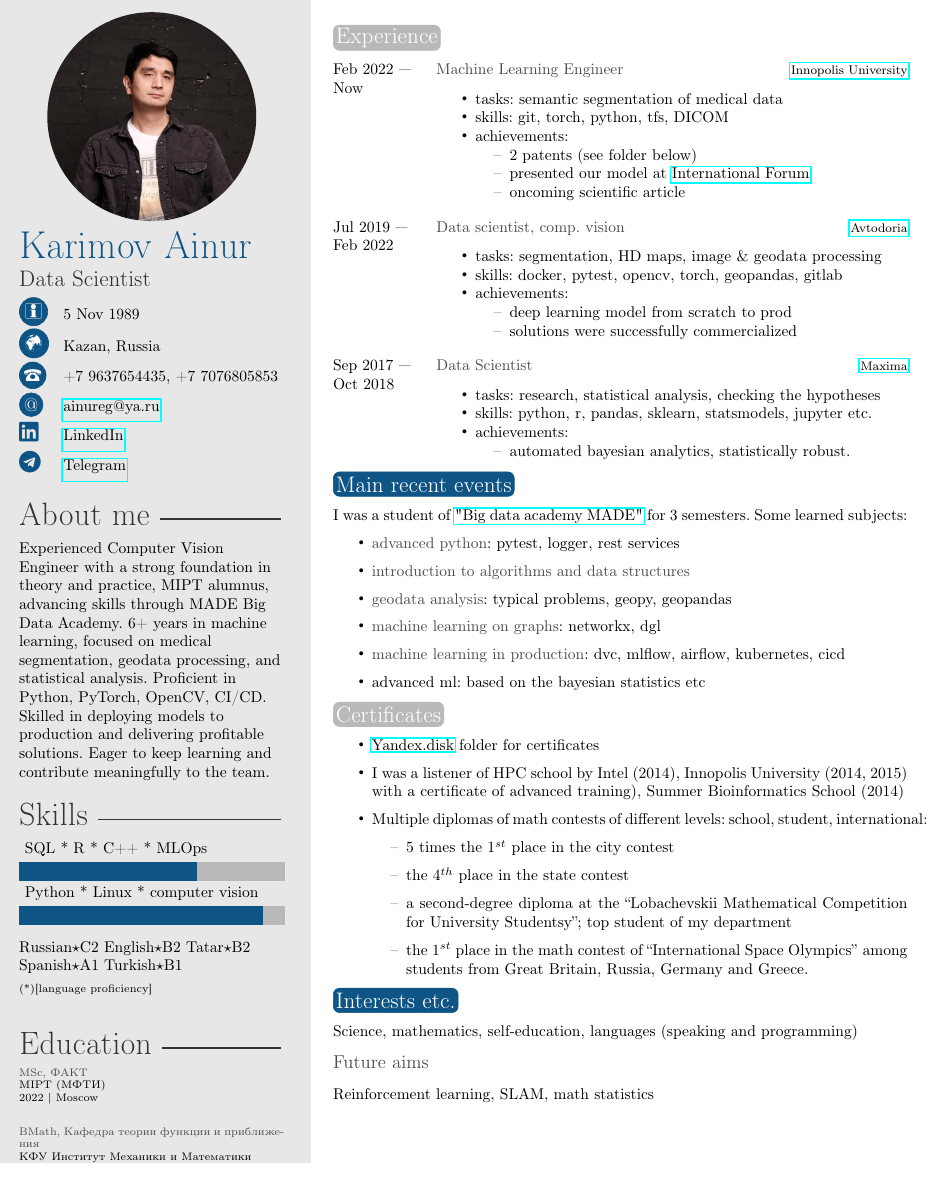
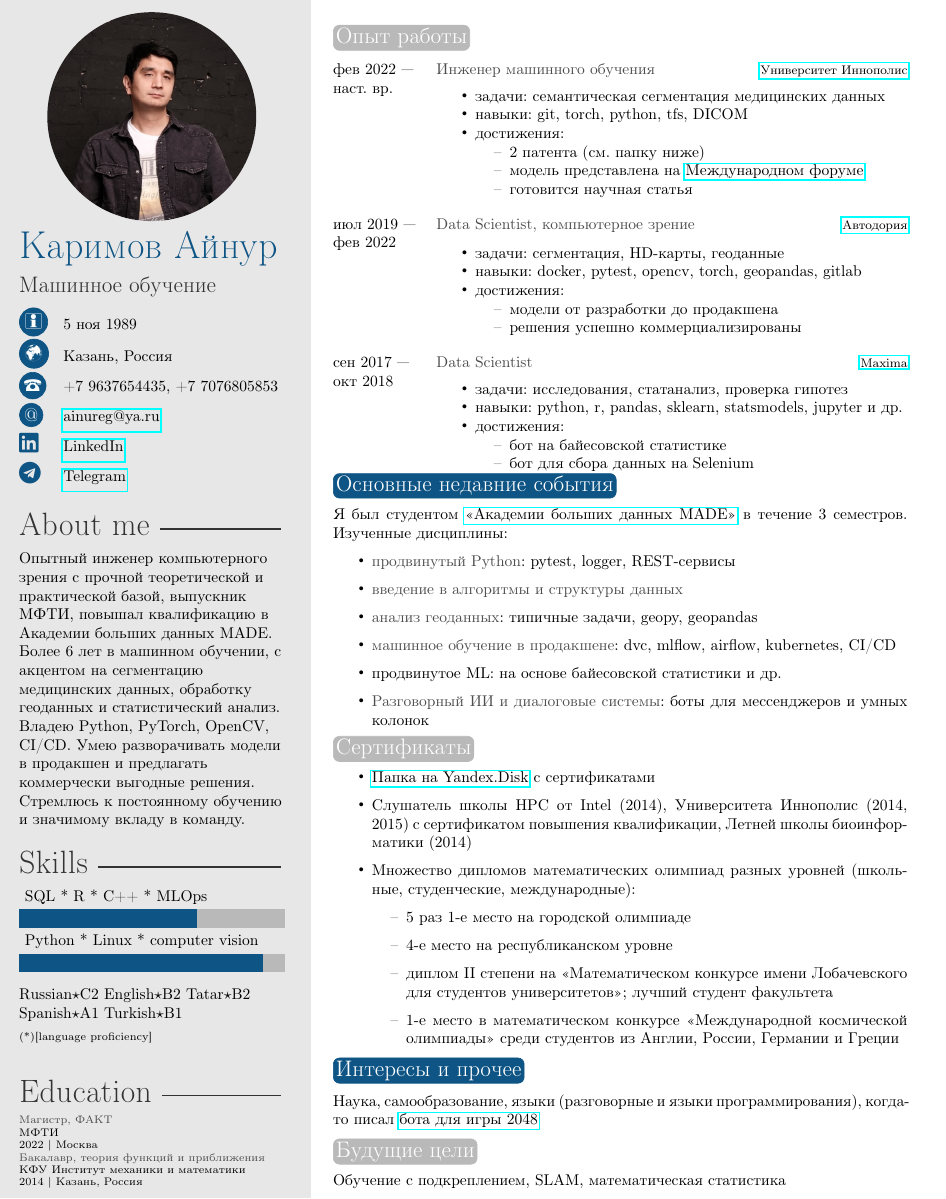
Before and after one commit to ainureg/cv, a LaTeX CV (cv_karimov_ainur.tex): part of the page, cut at the place of the change, the shorter picture padded with empty space. Compiled offline with pdfLaTeX.

Commit message:
rpa edition

```diff
--- a/cv_karimov_ainur.tex
+++ b/cv_karimov_ainur.tex
@@ -39 +29,0 @@
-\cvaddress{Kazan, Russia} % Short address/location, use \newline if more than 1 line is required
@@ -40,160 +33,135 @@
+\cvaddress{Казань, Россия} % Короткий адрес/локация, используйте \newline при необходимости
 \telegram{\href{https://t.me/ainureg}{Telegram} }
-\cvnumberphone{+7 9637654435, +7 7076805853} % Phone number
-\cvsite{ \href{https://www.linkedin.com/in/ainurkarimov}{LinkedIn} } % Personal website
-\cvmail{ainureg@ya.ru} % Email address
+\cvnumberphone{+7 9637654435, +7 7076805853} % Номер телефона
+\cvsite{ \href{https://www.linkedin.com/in/ainurkarimov}{LinkedIn} } % Персональный сайт
+\cvmail{ainureg@ya.ru} % Email
 \education{
-    \textbf{MSc, ФАКT} \\
-    MIPT (МФТИ) \\
-    2022 | Moscow\\
-
-    \textbf{BMath, Кафедра теории функции и приближения}  \\
-    КФУ Институт Механики и Математики \\
-    2014 | Kazan, Russia
+    \textbf{Магистр, ФАКТ} \\
+    МФТИ \\
+    2022 | Москва\\
+    \textbf{Бакалавр, теория функций и приближения} \\
+    КФУ Институт механики и математики \\
+    2014 | Казань, Россия
 }
 %----------------------------------------------------------------------------------------
-
 \begin{document}
-
 %----------------------------------------------------------------------------------------
-%	 ABOUT ME
+% ABOUT ME
 %----------------------------------------------------------------------------------------
-
 \aboutme{
-Experienced Computer Vision Engineer with a strong foundation in theory and practice, MIPT alumnus, advancing skills through MADE Big Data Academy. 6+ years in machine learning, focused on medical segmentation, geodata processing, and statistical analysis. Proficient in Python, PyTorch, OpenCV, CI/CD. Skilled in deploying models to production and delivering profitable solutions. Eager to keep learning and contribute meaningfully to the team.
-
+Опытный инженер компьютерного зрения с прочной теоретической и практической базой, выпускник МФТИ, повышал квалификацию в Академии больших данных MADE. Более 6 лет в машинном обучении, с акцентом на сегментацию медицинских данных, обработку геоданных и статистический анализ. Владею Python, PyTorch, OpenCV, CI/CD. Умею разворачивать модели в продакшен и предлагать коммерчески выгодные решения. Стремлюсь к постоянному обучению и значимому вкладу в команду.
 }
-% To have no About Me section, just remove all the text and leave \aboutme{}
-
 %----------------------------------------------------------------------------------------
-%	 SKILLS
+% SKILLS
 %----------------------------------------------------------------------------------------
-
 % Skill bar section, each skill must have a value between 0 an 6 (float)
-\skills{{Python * Linux *  computer vision/5.5},{SQL * R * C++ * MLOps / 4 }}
-
+\skills{{Python * Linux * computer vision/5.5},{SQL * R * C++ * MLOps / 4 }}
 %------------------------------------------------
-
 % Skill text section, each skill must have a value between 0 an 6
 \skillstext{{Russian/C2},{English/B2},{Tatar/B2},{Spanish/A1},{Turkish/B1}}
-
 %----------------------------------------------------------------------------------------
-% \skillstext{ {git * dvc * linux * bash * opencv * pytorch}}
-
-
 \makeprofile % Print the sidebar
-
-
 %----------------------------------------------------------------------------------------
-%	 EXPERIENCE
+% EXPERIENCE
 %----------------------------------------------------------------------------------------
-
-\section{Experience}
+\section{Опыт работы}
 
 \begin{twenty} % Environment for a list with descriptions
         \twentyitem
-        {Feb 2022 —}
-        {Now}
-        {Machine Learning Engineer}
-        {\href{https://innopolis.university/en/}{Innopolis University}}
+        {фев 2022 —}
+        {наст. вр.}
+        {Инженер машинного обучения}
+        {\href{https://innopolis.university/en/}{Университет Иннополис}}
         {}
         {
         {\begin{itemize}
-            \item tasks: semantic segmentation of medical data
-            \item skills: git, torch, python, tfs, DICOM
-            \item achievements:
+            \item задачи: семантическая сегментация медицинских данных
+            \item навыки: git, torch, python, tfs, DICOM
+            \item достижения:
             {\begin{itemize}
-                \item 2 patents (see folder below)
-                \item presented our model at {\href{https://inno-onco.ru/}{International Forum}}
-                \item oncoming scientific article
-            \end{itemize}
-            }
-        \end{itemize}}
-        }
-        \\
-
-        \twentyitem
-        {Jul 2019 —}
-        {Feb 2022}
-        {Data scientist, comp. vision}
-        {  \href{https://avtodoria.ru/}{Avtodoria}}
-        {}
-        {
-        {\begin{itemize}
-            \item tasks: segmentation, HD maps, image $\&$ geodata processing
-            \item skills: docker, pytest, opencv, torch, geopandas, gitlab
-            \item achievements:
-            {\begin{itemize}
-                \item deep learning model from scratch to prod
-                \item solutions were successfully commercialized
+                \item 2 патента (см. папку ниже)
+                \item модель представлена на {\href{https://inno-onco.ru/}{Международном форуме}}
+                \item готовится научная статья
             \end{itemize}
             }
         \end{itemize}}
         }
         \\
         \twentyitem
-        {Sep 2017 —}
-        {Oct 2018}
+        {июл 2019 —}
+        {фев 2022}
+        {Data Scientist, компьютерное зрение}
+        { \href{https://avtodoria.ru/}{Автодория}}
+        {}
+        {
+        {\begin{itemize}
+            \item задачи: сегментация, HD-карты, геоданные
+            \item навыки: docker, pytest, opencv, torch, geopandas, gitlab
+            \item достижения:
+            {\begin{itemize}
+                \item модели от разработки до продакшена
+                \item решения успешно коммерциализированы
+            \end{itemize}
+            }
+        \end{itemize}}
+        }
+        \\
+        \twentyitem
+        {сен 2017 —}
+        {окт 2018}
         {Data Scientist}
         {\href{http://maxima.life/}{Maxima}}
         {}
         {
         {\begin{itemize}
-            \item tasks: research, statistical analysis, checking the hypotheses
-            \item skills: python, r, pandas, sklearn, statsmodels, jupyter etc.
-            \item achievements:
+            \item задачи: исследования, статанализ, проверка гипотез
+            \item навыки: python, r, pandas, sklearn, statsmodels, jupyter и др.
+            \item достижения:
             {\begin{itemize}
-                \item automated bayesian analytics, statistically robust.
+                \item бот на байесовской статистике
+                \item бот для сбора данных на Selenium
             \end{itemize}
             }
         \end{itemize}}
         }
 \end{twenty}
+%----------------------------------------------------------------------------------------
+% OTHER INFORMATION
+%----------------------------------------------------------------------------------------
+\section{Основные недавние события}
 
-%----------------------------------------------------------------------------------------
-%	 OTHER INFORMATION
-%----------------------------------------------------------------------------------------
-
-\section{Main recent events}
-
-
-I was a student of \href{https://data.vk.company/}{"Big data academy MADE"} for 3 semesters. Some learned subjects:
+Я был студентом \href{https://data.vk.company/}{«Академии больших данных MADE»} в течение 3 семестров. Изученные дисциплины:
     {\begin{itemize}
-        \item \textbf{advanced python}: pytest, logger, rest services
-        \item \textbf{introduction to algorithms and data structures}
-        \item \textbf{geodata analysis}: typical problems, geopy, geopandas
-        \item \textbf{machine learning on graphs}: networkx, dgl
-        \item \textbf{machine learning in production}: dvc, mlflow, airflow, kubernetes, cicd
-        \item \emph{advanced ml}: based on the bayesian statistics etc
+        \item \textbf{продвинутый Python}: pytest, logger, REST-сервисы
+        \item \textbf{введение в алгоритмы и структуры данных}
+        \item \textbf{анализ геоданных}: типичные задачи, geopy, geopandas
+        \item \textbf{машинное обучение в продакшене}: dvc, mlflow, airflow, kubernetes, CI/CD
+        \item \emph{продвинутое ML}: на основе байесовской статистики и др.
+        \item \textbf{Разговорный ИИ и диалоговые системы}: боты для мессенджеров и умных колонок
     \end{itemize}
     }
 
 
 %----------------------------------------------------------------------------------------
-%	 INTERESTS
+% INTERESTS
 %----------------------------------------------------------------------------------------
+\section{Сертификаты}
+    {\begin{itemize}
+        \item \href{https://yadi.sk/d/aSyzcZ44-_l-8w?w=1}{Папка на Yandex.Disk} с сертификатами
+        \item Слушатель школы HPC от Intel (2014), Университета Иннополис (2014, 2015) с сертификатом повышения квалификации, Летней школы биоинформатики (2014)
+        \item Множество дипломов математических олимпиад разных уровней (школьные, студенческие, международные):
+            {\begin{itemize}
+            \item 5 раз 1-е место на городской олимпиаде
+            \item 4-е место на республиканском уровне
+            \item диплом II степени на «Математическом конкурсе имени Лобачевского для студентов университетов»; лучший студент факультета
+            \item 1-е место в математическом конкурсе «Международной космической олимпиады» среди студентов из Англии, России, Германии и Греции
+            \end{itemize}}
+    \end{itemize}}
+\section{Интересы и прочее}
 
-\section{Certificates}
-    {\begin{itemize}
-        \item \href{https://yadi.sk/d/aSyzcZ44-_l-8w?w=1}{Yandex.disk} folder for certificates
-        \item I was a listener of HPC school by Intel (2014), Innopolis University (2014, 2015) with a certificate of advanced training),
-        Summer Bioinformatics School (2014)
-        \item Multiple diplomas of math contests of different levels: school, student, international:
-            {\begin{itemize}
-            \item 5 times the $1^{st}$ place in the city contest
-            \item the $4^{th}$ place in the state contest
-            \item a second-degree diploma at the ``Lobachevskii Mathematical Competition for University Studentsy''; top student of my department
-            \item the $1^{st}$ place in the math contest of ``International Space Olympics'' among students from Great Britain, Russia, Germany and Greece.
-            \end{itemize}}
+Наука, самообразование, языки (разговорные и языки программирования), когда-то писал \href{https://github.com/ainureg/2048}{бота для игры 2048}
 
-    \end{itemize}}
+\section{Будущие цели}
 
-\section{Interests etc.}
-
-Science, mathematics, self-education, languages (speaking and programming)
-
-\subsection{Future aims}
-
-Reinforcement learning, SLAM, math statistics
-
-
+Обучение с подкреплением, SLAM, математическая статистика
 \end{document}
@@ -206 +171,2 @@ Reinforcement learning, SLAM, math statistics
 \iffalse
+\section{Публикации}
```
Also changed, not shown: cv_karimov_ainur.pdf, cv_karimov_ainur.tex (70 more changed lines).
